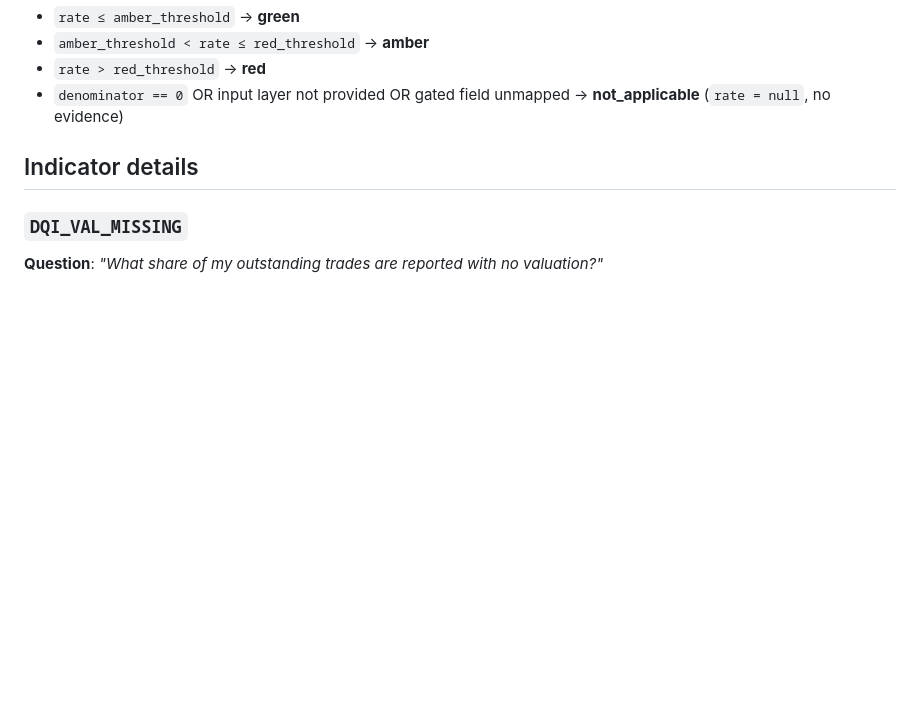
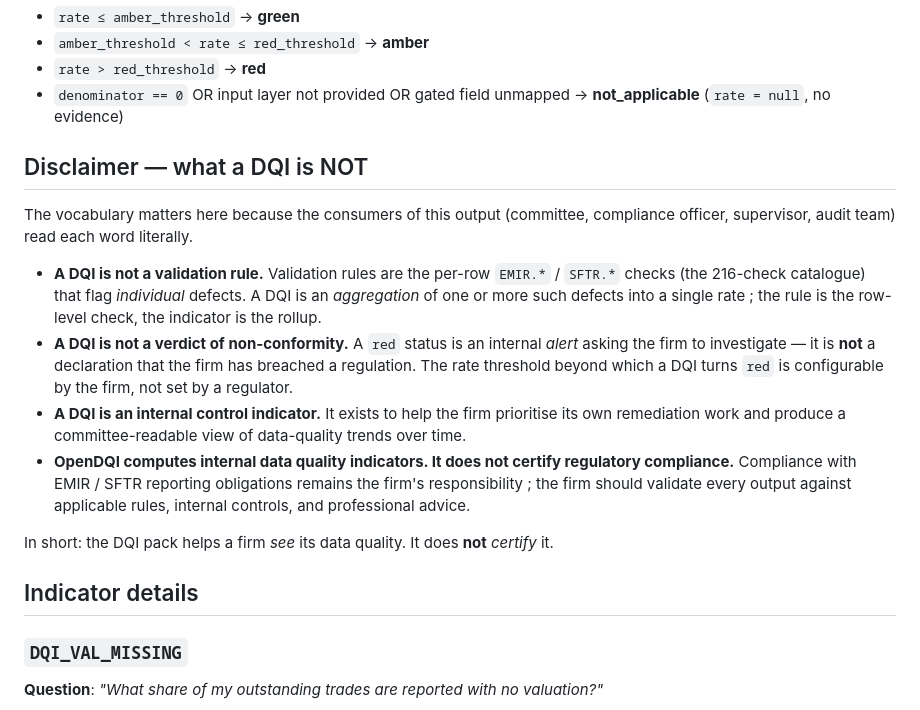
Before and after one commit to PauFou/OpenDQI, a Markdown page: docs/data-quality-pack.md, the part around the change. GitHub-like rendering; blank space fills up the shorter version.

```diff
--- a/docs/data-quality-pack.md
+++ b/docs/data-quality-pack.md
@@ -63,6 +63,38 @@ Report: ./pack/report.html
 - `denominator == 0` OR input layer not provided OR gated
   field unmapped → **not_applicable** (`rate = null`, no
   evidence)
+
+## Disclaimer — what a DQI is NOT
+
+The vocabulary matters here because the consumers of this
+output (committee, compliance officer, supervisor, audit
+team) read each word literally.
+
+- **A DQI is not a validation rule.** Validation rules are
+  the per-row `EMIR.*` / `SFTR.*` checks (the 216-check
+  catalogue) that flag *individual* defects. A DQI is an
+  *aggregation* of one or more such defects into a single
+  rate ; the rule is the row-level check, the indicator is
+  the rollup.
+- **A DQI is not a verdict of non-conformity.** A `red`
+  status is an internal *alert* asking the firm to
+  investigate — it is **not** a declaration that the firm
+  has breached a regulation. The rate threshold beyond
+  which a DQI turns `red` is configurable by the firm, not
+  set by a regulator.
+- **A DQI is an internal control indicator.** It exists to
+  help the firm prioritise its own remediation work and
+  produce a committee-readable view of data-quality trends
+  over time.
+- **OpenDQI computes internal data quality indicators. It
+  does not certify regulatory compliance.** Compliance with
+  EMIR / SFTR reporting obligations remains the firm's
+  responsibility ; the firm should validate every output
+  against applicable rules, internal controls, and
+  professional advice.
+
+In short: the DQI pack helps a firm *see* its data quality.
+It does **not** *certify* it.
 
 ## Indicator details
 
```
Also changed, not shown: README.md (+2 -0 lines), docs/positioning.md (+22 -0 lines).
